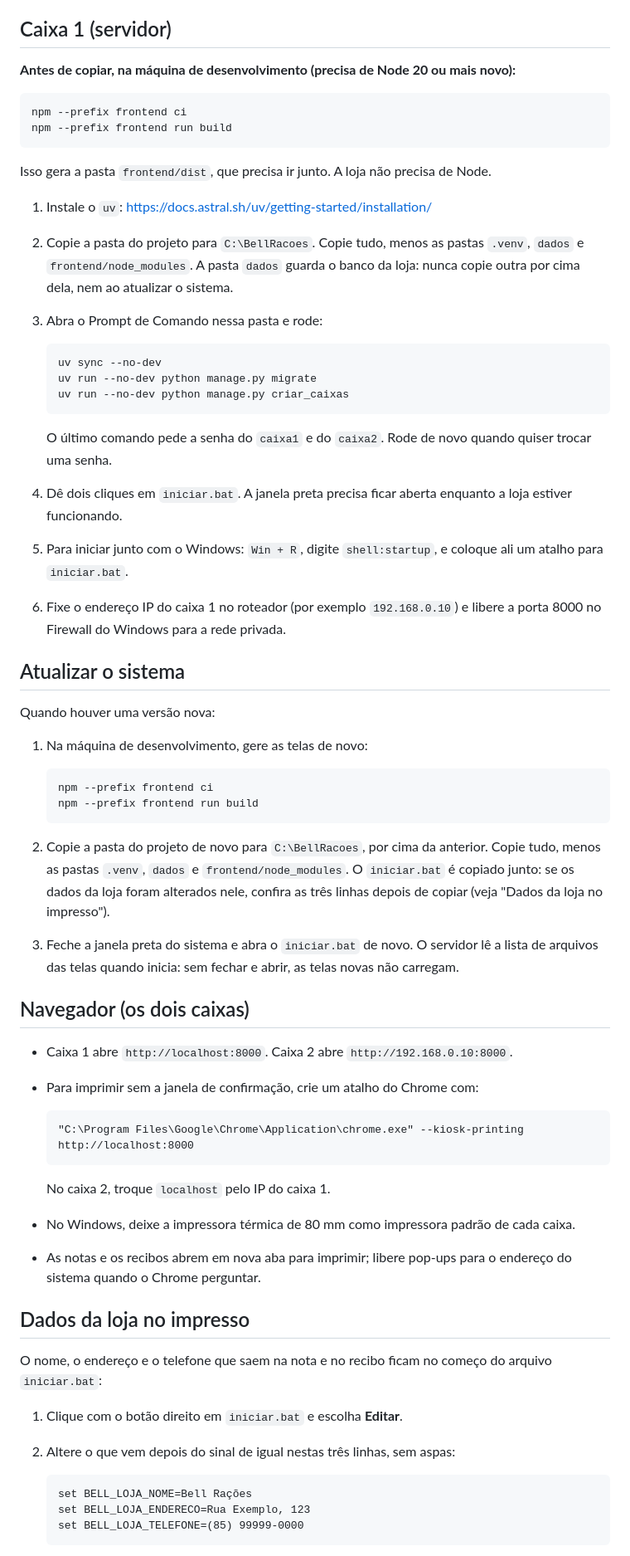
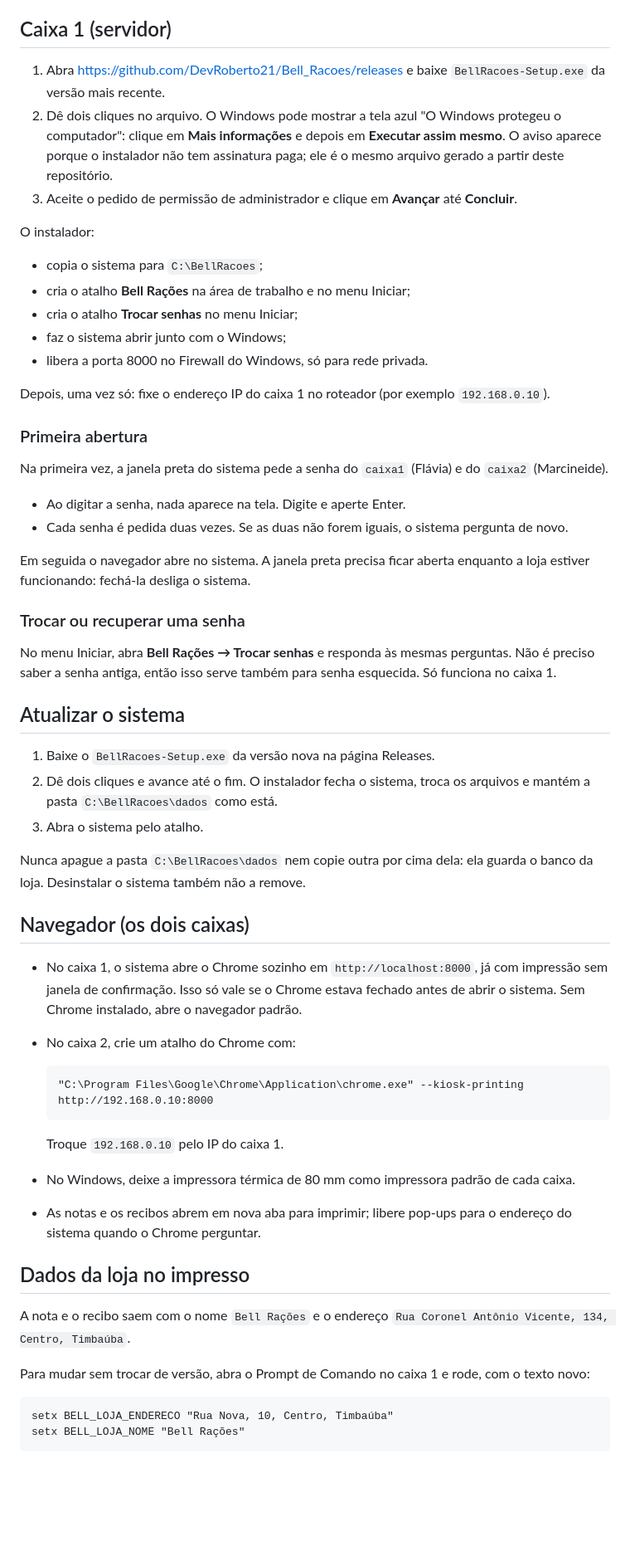
Before and after one commit to DevRoberto21/Bell_Racoes, a Markdown page: docs/instalacao.md, the part around one of its changes. Shown at 83% size. Drawn GitHub-style; blank space fills up the shorter version.

Commit message:
docs: instalação pelo instalador do Windows

````diff
--- a/docs/instalacao.md
+++ b/docs/instalacao.md
@@ -4,68 +4,62 @@ O sistema roda no computador central (caixa 1). O caixa 2 só precisa de um nave
 
 ## Caixa 1 (servidor)
 
-**Antes de copiar, na máquina de desenvolvimento (precisa de Node 20 ou mais novo):**
+1. Abra https://github.com/DevRoberto21/Bell_Racoes/releases e baixe `BellRacoes-Setup.exe` da versão mais recente.
+2. Dê dois cliques no arquivo. O Windows pode mostrar a tela azul "O Windows protegeu o computador": clique em **Mais informações** e depois em **Executar assim mesmo**. O aviso aparece porque o instalador não tem assinatura paga; ele é o mesmo arquivo gerado a partir deste repositório.
+3. Aceite o pedido de permissão de administrador e clique em **Avançar** até **Concluir**.
 
-```bash
-npm --prefix frontend ci
-npm --prefix frontend run build
-```
+O instalador:
 
-Isso gera a pasta `frontend/dist`, que precisa ir junto. A loja não precisa de Node.
+- copia o sistema para `C:\BellRacoes`;
+- cria o atalho **Bell Rações** na área de trabalho e no menu Iniciar;
+- cria o atalho **Trocar senhas** no menu Iniciar;
+- faz o sistema abrir junto com o Windows;
+- libera a porta 8000 no Firewall do Windows, só para rede privada.
 
-1. Instale o `uv`: https://docs.astral.sh/uv/getting-started/installation/
-2. Copie a pasta do projeto para `C:\BellRacoes`. Copie tudo, menos as pastas `.venv`, `dados` e `frontend/node_modules`. A pasta `dados` guarda o banco da loja: nunca copie outra por cima dela, nem ao atualizar o sistema.
-3. Abra o Prompt de Comando nessa pasta e rode:
+Depois, uma vez só: fixe o endereço IP do caixa 1 no roteador (por exemplo `192.168.0.10`).
 
-   ```bat
-   uv sync --no-dev
-   uv run --no-dev python manage.py migrate
-   uv run --no-dev python manage.py criar_caixas
-   ```
+### Primeira abertura
 
-   O último comando pede a senha do `caixa1` e do `caixa2`. Rode de novo quando quiser trocar uma senha.
+Na primeira vez, a janela preta do sistema pede a senha do `caixa1` (Flávia) e do `caixa2` (Marcineide).
 
-4. Dê dois cliques em `iniciar.bat`. A janela preta precisa ficar aberta enquanto a loja estiver funcionando.
-5. Para iniciar junto com o Windows: `Win + R`, digite `shell:startup`, e coloque ali um atalho para `iniciar.bat`.
-6. Fixe o endereço IP do caixa 1 no roteador (por exemplo `192.168.0.10`) e libere a porta 8000 no Firewall do Windows para a rede privada.
+- Ao digitar a senha, nada aparece na tela. Digite e aperte Enter.
+- Cada senha é pedida duas vezes. Se as duas não forem iguais, o sistema pergunta de novo.
+
+Em seguida o navegador abre no sistema. A janela preta precisa ficar aberta enquanto a loja estiver funcionando: fechá-la desliga o sistema.
+
+### Trocar ou recuperar uma senha
+
+No menu Iniciar, abra **Bell Rações → Trocar senhas** e responda às mesmas perguntas. Não é preciso saber a senha antiga, então isso serve também para senha esquecida. Só funciona no caixa 1.
 
 ## Atualizar o sistema
 
-Quando houver uma versão nova:
+1. Baixe o `BellRacoes-Setup.exe` da versão nova na página Releases.
+2. Dê dois cliques e avance até o fim. O instalador fecha o sistema, troca os arquivos e mantém a pasta `C:\BellRacoes\dados` como está.
+3. Abra o sistema pelo atalho.
 
-1. Na máquina de desenvolvimento, gere as telas de novo:
-
-   ```bash
-   npm --prefix frontend ci
-   npm --prefix frontend run build
-   ```
-
-2. Copie a pasta do projeto de novo para `C:\BellRacoes`, por cima da anterior. Copie tudo, menos as pastas `.venv`, `dados` e `frontend/node_modules`. O `iniciar.bat` é copiado junto: se os dados da loja foram alterados nele, confira as três linhas depois de copiar (veja "Dados da loja no impresso").
-3. Feche a janela preta do sistema e abra o `iniciar.bat` de novo. O servidor lê a lista de arquivos das telas quando inicia: sem fechar e abrir, as telas novas não carregam.
+Nunca apague a pasta `C:\BellRacoes\dados` nem copie outra por cima dela: ela guarda o banco da loja. Desinstalar o sistema também não a remove.
 
 ## Navegador (os dois caixas)
 
-- Caixa 1 abre `http://localhost:8000`. Caixa 2 abre `http://192.168.0.10:8000`.
-- Para imprimir sem a janela de confirmação, crie um atalho do Chrome com:
+- No caixa 1, o sistema abre o Chrome sozinho em `http://localhost:8000`, já com impressão sem janela de confirmação. Isso só vale se o Chrome estava fechado antes de abrir o sistema. Sem Chrome instalado, abre o navegador padrão.
+- No caixa 2, crie um atalho do Chrome com:
 
   ```
-  "C:\Program Files\Google\Chrome\Application\chrome.exe" --kiosk-printing http://localhost:8000
+  "C:\Program Files\Google\Chrome\Application\chrome.exe" --kiosk-printing http://192.168.0.10:8000
   ```
 
-  No caixa 2, troque `localhost` pelo IP do caixa 1.
+  Troque `192.168.0.10` pelo IP do caixa 1.
 - No Windows, deixe a impressora térmica de 80 mm como impressora padrão de cada caixa.
 - As notas e os recibos abrem em nova aba para imprimir; libere pop-ups para o endereço do sistema quando o Chrome perguntar.
 
 ## Dados da loja no impresso
 
-O nome, o endereço e o telefone que saem na nota e no recibo ficam no começo do arquivo `iniciar.bat`:
+A nota e o recibo saem com o nome `Bell Rações` e o endereço `Rua Coronel Antônio Vicente, 134, Centro, Timbaúba`.
 
-1. Clique com o botão direito em `iniciar.bat` e escolha **Editar**.
-2. Altere o que vem depois do sinal de igual nestas três linhas, sem aspas:
+Para mudar sem trocar de versão, abra o Prompt de Comando no caixa 1 e rode, com o texto novo:
 
-   ```bat
-   set BELL_LOJA_NOME=Bell Rações
-   set BELL_LOJA_ENDERECO=Rua Exemplo, 123
-   set BELL_LOJA_TELEFONE=(85) 99999-0000
-   ```
+```bat
+setx BELL_LOJA_ENDERECO "Rua Nova, 10, Centro, Timbaúba"
+setx BELL_LOJA_NOME "Bell Rações"
+```
 
````
Also changed, not shown: other parts of docs/instalacao.md (+46 -8 lines).
